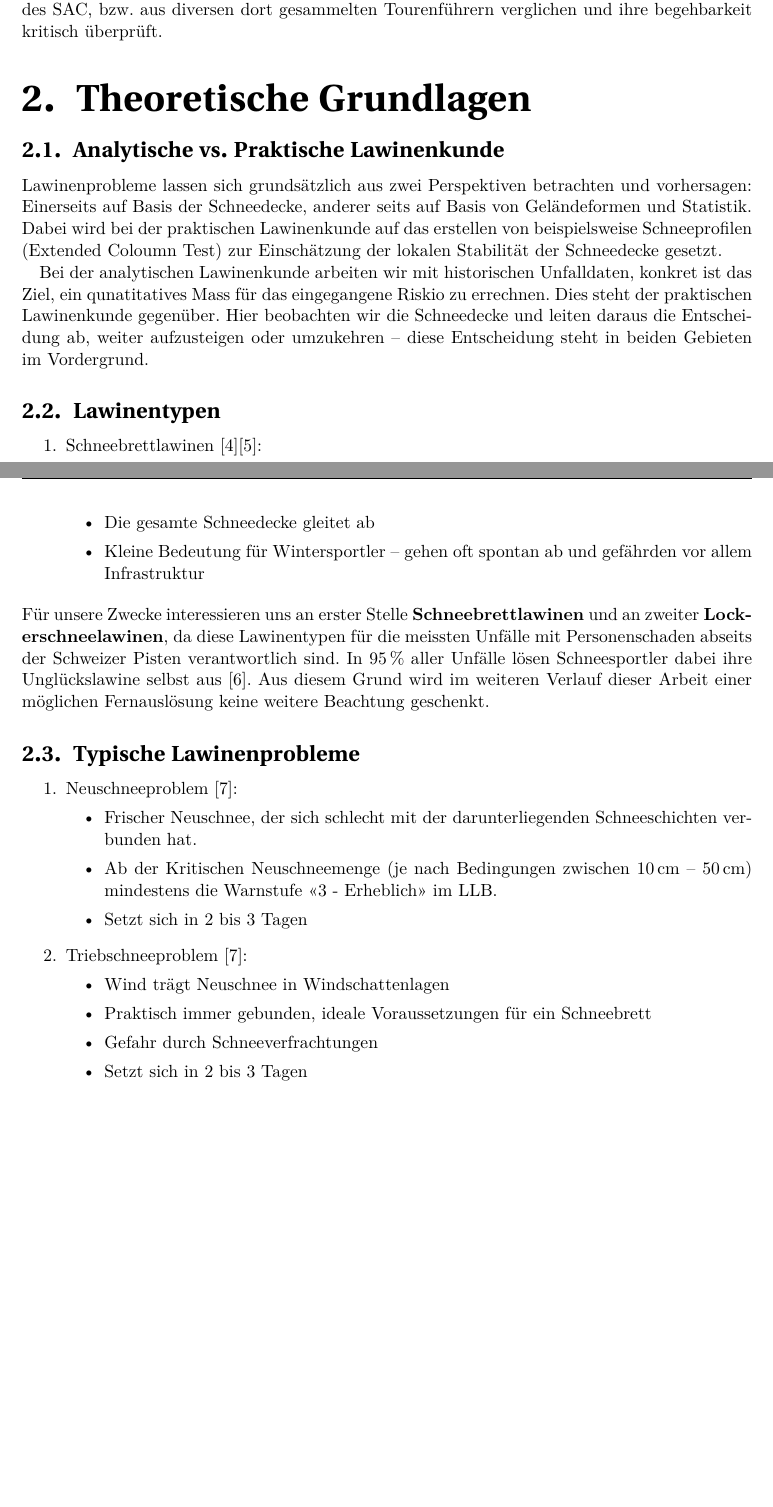
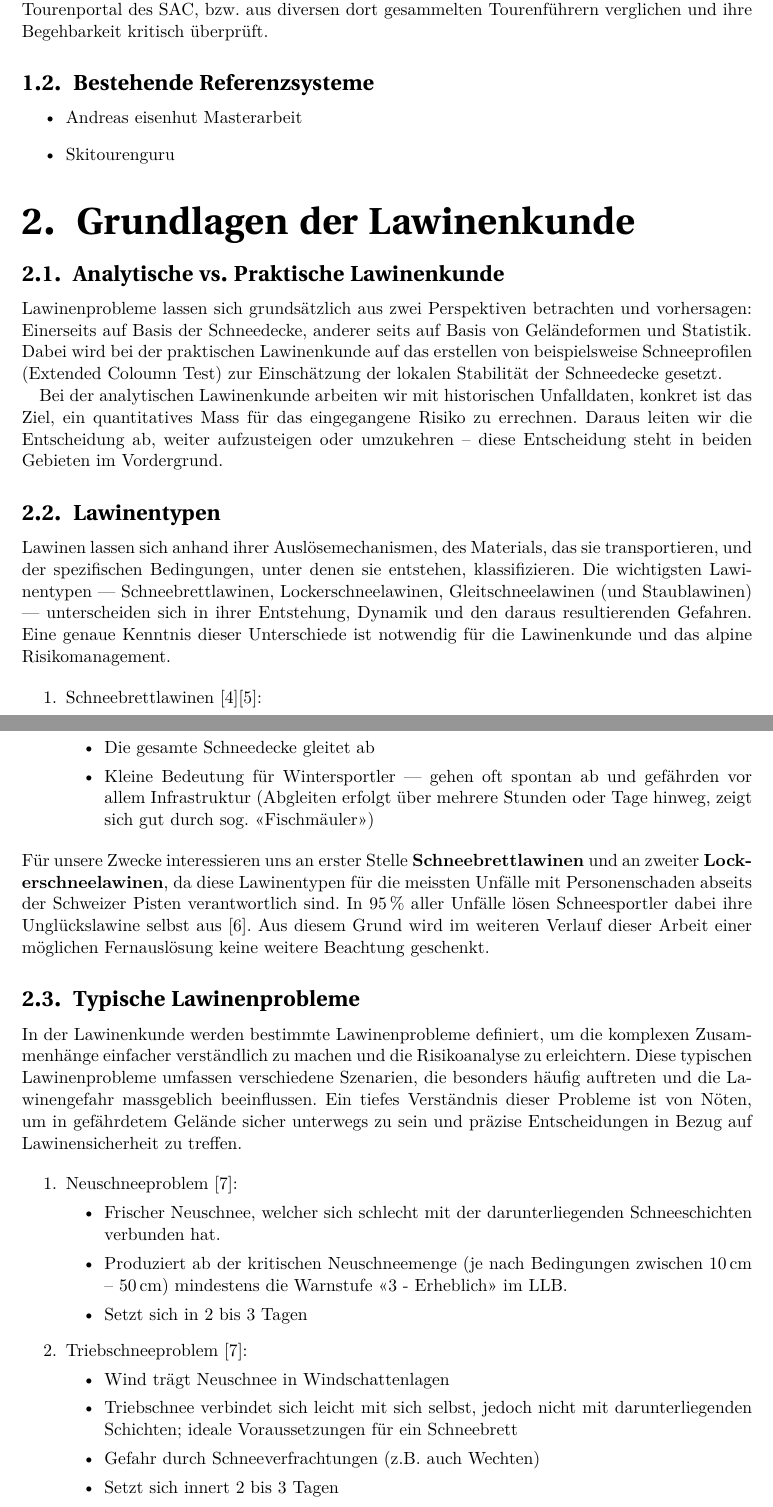
Before and after one commit to JesseB0rn/AlgoSkitour, a LaTeX document (paper/a.tex, which reads paper/sections/einleitung.tex): two parts of pages 6 and 7 of 28, joined at a grey line, cut so that both start at the same text, the shorter picture padded with empty space. Compiled offline with XeLaTeX; a missing font is replaced by an installed copy or a similar font.

Commit message:
few corrections

```diff
--- a/paper/sections/einleitung.tex
+++ b/paper/sections/einleitung.tex
@@ -4,17 +4,27 @@
 
 \subsection{Ziel der Arbeit}
 
-Es soll in erster Linie ein Computer-Modell entwickelt werden, das aufgrund eines Höhenmodells eine möglichst defensive/lawinensichere Aufstiegsroute plant. Als erweiterung wird dieses Modell in einer Webapp, auf einer ansprechenden 3D-Karte als Hintergrundebene, zur verfügung gestellt. Die vom Modell produzierten Touren werden mit Literaturrouten aus dem Tourenportal des SAC, bzw.\ aus diversen dort gesammelten Tourenführern verglichen und ihre begehbarkeit kritisch überprüft.
+Es soll in erster Linie ein Computer-Modell entwickelt werden, welches aufgrund eines Höhenmodells eine möglichst defensive (risikominimierende) Aufstiegsroute plant. Als Erweiterung wird dieses Modell mit einer ansprechenden 3D-Karte als Hintergrundebene in einer Webapp zur Verfügung gestellt. Die vom Modell produzierten Touren werden mit Literaturrouten aus dem Tourenportal des SAC, bzw.\ aus diversen dort gesammelten Tourenführern verglichen und ihre Begehbarkeit kritisch überprüft.
 
-\section{Theoretische Grundlagen}
+\subsection{Bestehende Referenzsysteme}
+\begin{itemize}
+  \item Andreas eisenhut Masterarbeit
+  \item Skitourenguru
+\end{itemize}
+
+\section{Grundlagen der Lawinenkunde}
 \subsection{Analytische vs. Praktische Lawinenkunde}
 Lawinenprobleme lassen sich grundsätzlich aus zwei Perspektiven betrachten und vorhersagen: Einerseits auf Basis der Schneedecke, anderer seits auf Basis von Geländeformen und Statistik.
 Dabei wird bei der praktischen Lawinenkunde auf das erstellen von beispielsweise Schneeprofilen (Extended Coloumn Test) zur Einschätzung der lokalen Stabilität der Schneedecke gesetzt.
 
-Bei der analytischen Lawinenkunde arbeiten wir mit historischen Unfalldaten, konkret ist das Ziel, ein qunatitatives Mass für das eingegangene Riskio zu errechnen.
-Dies steht der praktischen Lawinenkunde gegenüber. Hier beobachten wir die Schneedecke und leiten daraus die Entscheidung ab, weiter aufzusteigen oder umzukehren – diese Entscheidung steht in beiden Gebieten im Vordergrund.
+Bei der analytischen Lawinenkunde arbeiten wir mit historischen Unfalldaten, konkret ist das Ziel, ein quantitatives Mass für das eingegangene Risiko zu errechnen.
+Daraus leiten wir die Entscheidung ab, weiter aufzusteigen oder umzukehren – diese Entscheidung steht in beiden Gebieten im Vordergrund.
 
 \subsection{Lawinentypen}
+
+Lawinen lassen sich anhand ihrer Auslösemechanismen, des Materials, das sie transportieren, und der spezifischen Bedingungen, unter denen sie entstehen, klassifizieren. Die wichtigsten Lawinentypen --- Schneebrettlawinen, Lockerschneelawinen, Gleitschneelawinen (und Staublawinen) --- unterscheiden sich in ihrer Entstehung, Dynamik und den daraus resultierenden Gefahren. Eine genaue Kenntnis dieser Unterschiede ist notwendig für die Lawinenkunde und das alpine Risikomanagement.
+
+%TODO: Seitenumbrüche hier prüfen
 
 \begin{enumerate}
   \item Schneebrettlawinen~\cite{sacbergspwinter}\cite{slfLawinentypen}:
@@ -41,7 +51,7 @@ Dies steht der praktischen Lawinenkunde gegenüber. Hier beobachten wir die Schn
   \begin{itemize}
     \item Ebenfalls linienförmige Abrisskante
     \item Die gesamte Schneedecke gleitet ab
-    \item Kleine Bedeutung für Wintersportler – gehen oft spontan ab und gefährden vor allem Infrastruktur
+    \item Kleine Bedeutung für Wintersportler –-- gehen oft spontan ab und gefährden vor allem Infrastruktur (Abgleiten erfolgt über mehrere Stunden oder Tage hinweg, zeigt sich gut durch sog. <<Fischmäuler>>)
   \end{itemize}
 \end{enumerate}
 Für unsere Zwecke interessieren uns an erster Stelle \textbf{Schneebrettlawinen} und an zweiter \textbf{Lockerschneelawinen}, da diese Lawinentypen für die meissten Unfälle mit Personenschaden abseits der Schweizer Pisten verantwortlich sind. In $\qty{95}{\percent}$ aller Unfälle lösen Schneesportler dabei ihre Unglückslawine selbst aus~\cite{ortovoxlabsnow}. Aus diesem Grund wird im weiteren Verlauf dieser Arbeit einer möglichen Fernauslösung keine weitere Beachtung geschenkt.
@@ -49,19 +59,21 @@ Für unsere Zwecke interessieren uns an erster Stelle \textbf{Schneebrettlawinen
 % \pagebreak
 \subsection{Typische Lawinenprobleme}\label{lawinenprobleme}
 
+In der Lawinenkunde werden bestimmte Lawinenprobleme definiert, um die komplexen Zusammenhänge einfacher verständlich zu machen und die Risikoanalyse zu erleichtern. Diese typischen Lawinenprobleme umfassen verschiedene Szenarien, die besonders häufig auftreten und die Lawinengefahr massgeblich beeinflussen. Ein tiefes Verständnis dieser Probleme ist von Nöten, um in gefährdetem Gelände sicher unterwegs zu sein und präzise Entscheidungen in Bezug auf Lawinensicherheit zu treffen.
+
 \begin{enumerate}
   \item Neuschneeproblem~\cite{achtunglawine}:
   \begin{itemize}
-    \item Frischer Neuschnee, der sich schlecht mit der darunterliegenden Schneeschichten verbunden hat.
-    \item Ab der Kritischen Neuschneemenge (je nach Bedingungen zwischen \qty{10}{cm} --~\qty{50}{cm}) mindestens die Warnstufe <<3 -~Erheblich>> im LLB.\@
+    \item Frischer Neuschnee, welcher sich schlecht mit der darunterliegenden Schneeschichten verbunden hat.
+    \item Produziert ab der kritischen Neuschneemenge (je nach Bedingungen zwischen \qty{10}{cm} --~\qty{50}{cm}) mindestens die Warnstufe <<3 -~Erheblich>> im LLB.\@
     \item Setzt sich in 2 bis 3 Tagen
   \end{itemize}
   \item Triebschneeproblem~\cite{achtunglawine}:
   \begin{itemize}
     \item Wind trägt Neuschnee in Windschattenlagen
-    \item Praktisch immer gebunden, ideale Voraussetzungen für ein Schneebrett
-    \item Gefahr durch Schneeverfrachtungen
-    \item Setzt sich in 2 bis 3 Tagen
+    \item Triebschnee verbindet sich leicht mit sich selbst, jedoch nicht mit darunterliegenden Schichten; ideale Voraussetzungen für ein Schneebrett
+    \item Gefahr durch Schneeverfrachtungen (z.B. auch Wechten)
+    \item Setzt sich innert 2 bis 3 Tagen
   \end{itemize}
   \item Nassschneeproblem~\cite{achtunglawine}:
   \begin{itemize}
```
Also changed, not shown: paper/sections/abstract.tex (+2 -2 lines), paper/sections/hauptteil.tex (+7 -2 lines), paper/sections/vorwort.tex (+3 -3 lines), paper/sections/einleitung.tex (28 more changed lines).
